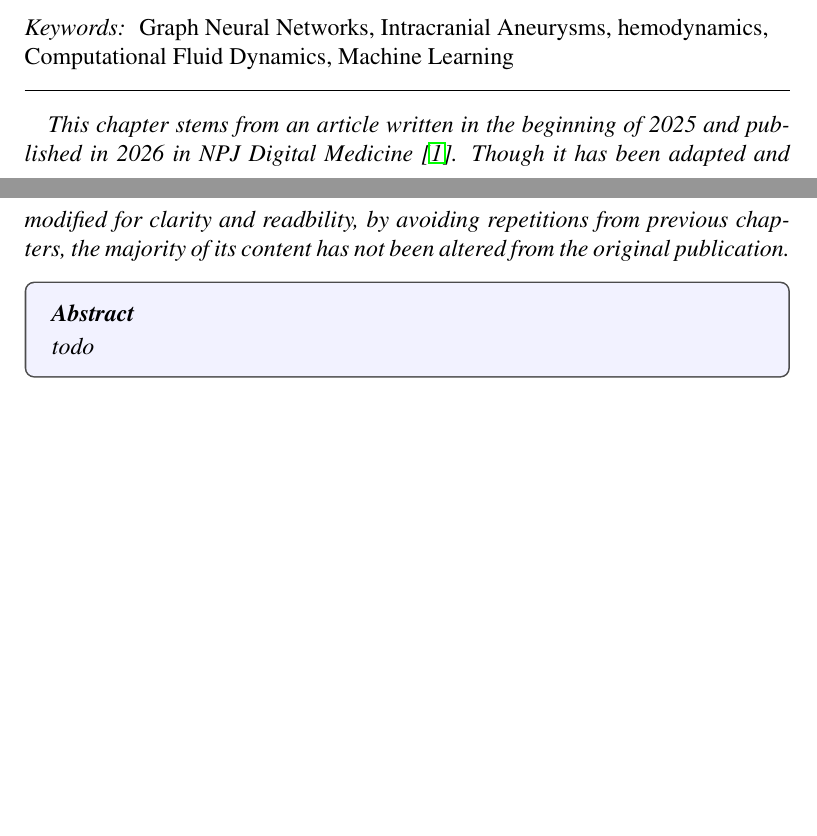
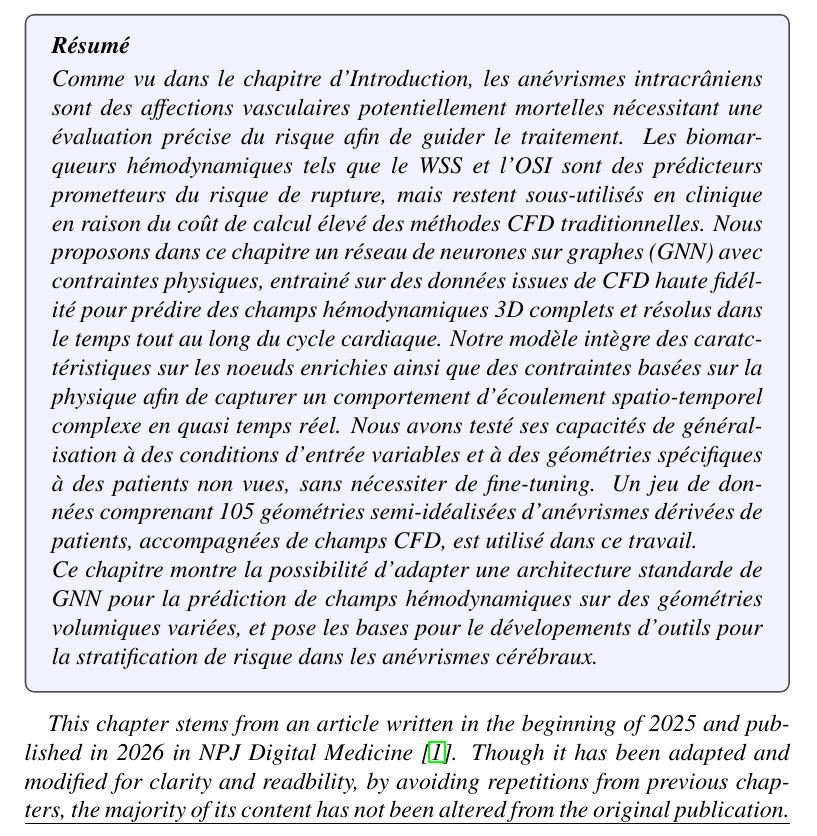
Before and after one commit to vincentlannelongue/chapter-pcgnn, a LaTeX paper (main.tex, which reads src/abstracts.tex, src/introduction.tex): two parts of pages 1 and 2 of 34 before the commit and part of page 2 of 8 after it, the two joined at a grey line, cut at the place of the change, the shorter picture padded with empty space. Compiled offline with pdfLaTeX.

Commit message:
Move and write abstracts and resume

```diff
--- /dev/null
+++ b/src/abstracts.tex
@@ -0,0 +1,17 @@
+\begin{chapterabstract}
+\textbf{\textit{Résumé}}
+\vspace{2pt}
+
+Comme vu dans le chapitre d'Introduction, les anévrismes intracrâniens sont des affections vasculaires potentiellement mortelles nécessitant une évaluation précise du risque afin de guider le traitement. Les biomarqueurs hémodynamiques tels que le WSS et l'OSI sont des prédicteurs prometteurs du risque de rupture, mais restent sous-utilisés en clinique en raison du coût de calcul élevé des méthodes CFD traditionnelles. Nous proposons dans ce chapitre un réseau de neurones sur graphes (GNN) avec contraintes physiques, entrainé sur des données issues de CFD haute fidélité pour prédire des champs hémodynamiques 3D complets et résolus dans le temps tout au long du cycle cardiaque. Notre modèle intègre des caratctéristiques sur les noeuds enrichies ainsi que des contraintes basées sur la physique afin de capturer un comportement d'écoulement spatio-temporel complexe en quasi temps réel. Nous avons testé ses capacités de généralisation à des conditions d'entrée variables et à des géométries spécifiques à des patients non vues, sans nécessiter de \textit{fine-tuning}. Un jeu de données comprenant 105 géométries semi-idéalisées d'anévrismes dérivées de patients, accompagnées de champs CFD, est utilisé dans ce travail.
+
+Ce chapitre montre la possibilité d'adapter une architecture standarde de GNN pour la prédiction de champs hémodynamiques sur des géométries volumiques variées, et pose les bases pour le dévelopements d'outils pour la stratification de risque dans les anévrismes cérébraux.
+\end{chapterabstract}
+
+\vspace{2pt}
+
+\textit{This chapter stems from an article written in the beginning of 2025 and published in 2026 in NPJ Digital Medicine \cite{lannelongue_physics_2026}. Though it has been adapted and modified for clarity and readbility, by avoiding repetitions from previous chapters, the majority of its content has not been altered from the original publication.}
+
+\hrule
+
+\subsection*{Abstract}
+Intracranial aneurysms (IAs) are life-threatening vascular conditions requiring accurate risk assessment to guide treatment. Hemodynamic biomarkers such as wall shear stress and oscillatory shear index are promising predictors of rupture risk but remain underused clinically due to the high computational cost of traditional CFD methods. We propose a physics-constrained graph neural network (GNN) framework trained on high-fidelity CFD data to predict full 3D, time-resolved hemodynamic fields throughout the cardiac cycle. Our model incorporates enhanced node features and physics-based constraints to capture complex spatio-temporal flow behavior in near real time. It generalizes to varying inflow conditions and unseen patient-specific geometries with no fine-tuning. Additionally, we release a benchmark dataset of 105 patient-derived aneurysm geometries with CFD fields to support the machine learning (ML) community. This is the first GNN model applied to transient 3D aneurysmal flow prediction, paving the way for rapid, AI-driven hemodynamic analysis toward risk stratification and treatment planning.
--- a/src/introduction.tex
+++ b/src/introduction.tex
@@ -1,15 +1,3 @@
-
-\textit{This chapter stems from an article written in the beginning of 2025 and published in 2026 in NPJ Digital Medicine \cite{lannelongue_physics_2026}. Though it has been adapted and modified for clarity and readbility, by avoiding repetitions from previous chapters, the majority of its content has not been altered from the original publication.}
-
-\begin{chapterabstract}
-\textbf{\textit{Abstract}}
-\vspace{2pt}
-
-todo
-\end{chapterabstract}
-
-
-\section{Introduction}
 Hemodynamics are a much needed addition to clinical routine for IA diagnosis and treatment decision, as thoroughly discussed in the Introduction chapter of this thesis \todo{ref to hemodynamics in intro}. However CFD traditionnal methods remain out of reach for doctors as their deployment in a hospital setting seems highly unlikely. In parallel, artificial intelligence (AI) and machine learning (ML) methods have demonstrated transformative potential across a range of neurovascular interventions, as evidenced by their application in device tracking during endovascular procedures. For instance, real-time AI-assisted platforms like Neuro-Vascular Assist (iMed technologies, Tokyo, Japan) have improved precision and reduced cognitive load during interventions such as aneurysm coiling and liquid embolization \cite{sakakura_real_2024, sakakura_pioneering_2024}, demonstrating the clinical feasibility of AI-driven decision support. Inspired by these successes, researchers have begun exploring ML-based surrogates for CFD, aiming to achieve accurate, near-instantaneous predictions of hemodynamics \cite{arzani_machine_2022}. Traditional ML approaches have largely relied on convolutional neural networks (CNNs) due to their effectiveness in image-based tasks. While CNNs have shown promise in predicting certain hemodynamic parameters from 2D or simplified 3D data \cite{gharleghi_transient_2022, ferdian_wssnet_2022, rutkowski_enhancement_2021}, their reliance on structured grids makes them ill-suited for the complex, unstructured nature of aneurysm geometries. This limitation is particularly patent when attempting to model the intricate, three-dimensional flow patterns critical to understanding aneurysm pathophysiology.
 
 Graph neural networks (GNNs), introduced in this work in \todo{ref to GNN in methods}, provide a compelling alternative by leveraging the graph-like structure of CFD domains, enabling the direct processing of irregular, non-Euclidean data. Going beyond point cloud-based methods like PointNet and PointNet++\cite{charles_pointnet_2017, qi_pointnet_2017} which have been tested on simplified geometries and stationary hemodynamics predictions\cite{li_prediction_2021, suk_physics-informed_2024}, GNNs rely on message passing mechanisms to iteratively update unstructured graphs, and efficiently learn local patterns.
```
Also changed, not shown: chapter.tex (+3 -0 lines), main.tex (+8 -21 lines).
